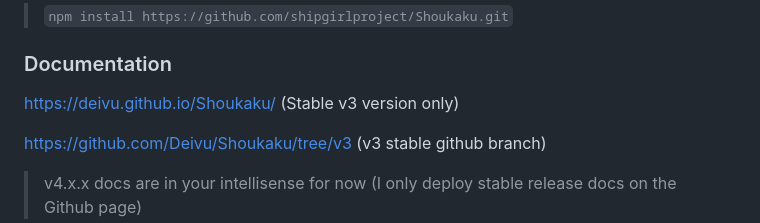
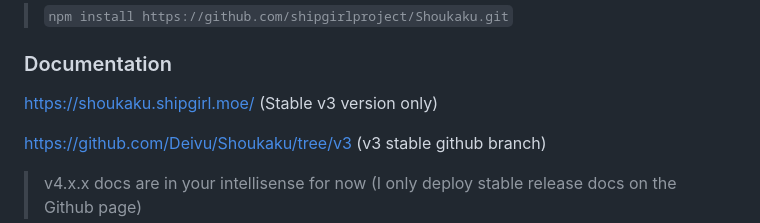
Before and after one commit to shipgirlproject/Shoukaku, a Markdown page: README.md, the part around the change. GitHub-like rendering.

Commit message:
docs: fix links

```diff
--- a/README.md
+++ b/README.md
@@ -53,7 +53,7 @@ Refer to [/src/connectors](https://github.com/Deivu/Shoukaku/tree/master/src/con
 
 ### Documentation
 
-https://deivu.github.io/Shoukaku/ (Stable v3 version only)
+https://shoukaku.shipgirl.moe/ (Stable v3 version only)
 
 https://github.com/Deivu/Shoukaku/tree/v3 (v3 stable github branch)
 
```
